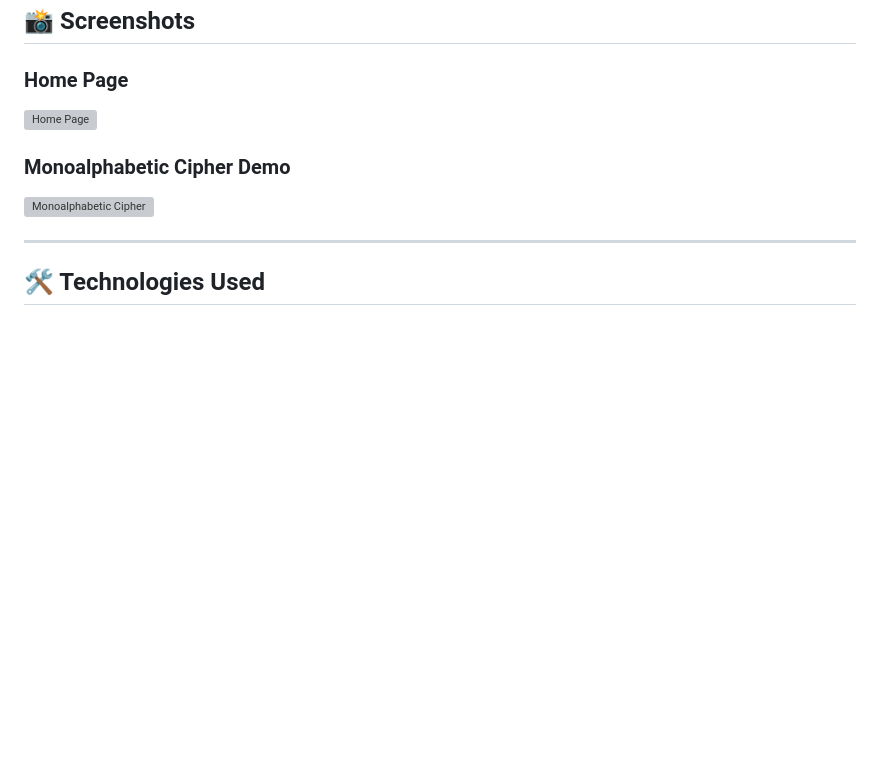
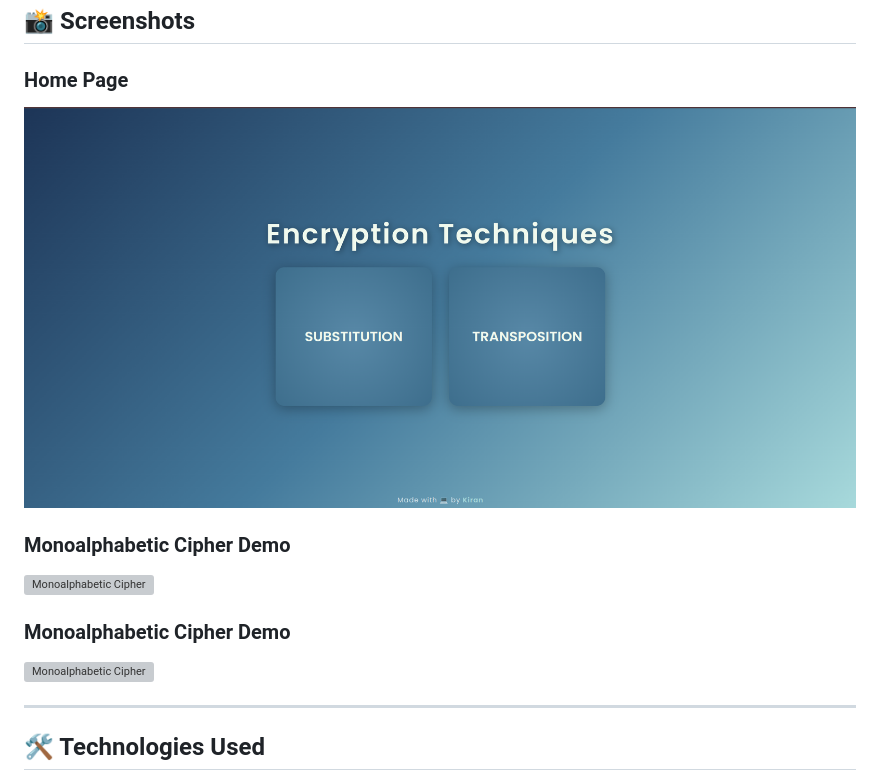
Before and after one commit to KIRAN-KUMAR-K3/CHIPER, a Markdown page: README.md, the part around the change. Drawn GitHub-style; blank space fills up the shorter version; grey boxes are pictures that could not be loaded.

```diff
--- a/README.md
+++ b/README.md
@@ -82,7 +82,11 @@ Rearranges the letters of the plaintext to create ciphertext based on a fixed ru
 ## 📸 Screenshots
 
 ### Home Page
-![Home Page](https://via.placeholder.com/800x400?text=Home+Page+Preview)
+![Home Page](https://github.com/KIRAN-KUMAR-K3/CHIPER/blob/main/img/Screenshot%20From%202024-12-14%2011-31-13.png)
+
+### Monoalphabetic Cipher Demo
+![Monoalphabetic Cipher](https://via.placeholder.com/800x400?text=Monoalphabetic+Cipher+Preview)
+
 
 ### Monoalphabetic Cipher Demo
 ![Monoalphabetic Cipher](https://via.placeholder.com/800x400?text=Monoalphabetic+Cipher+Preview)
```
